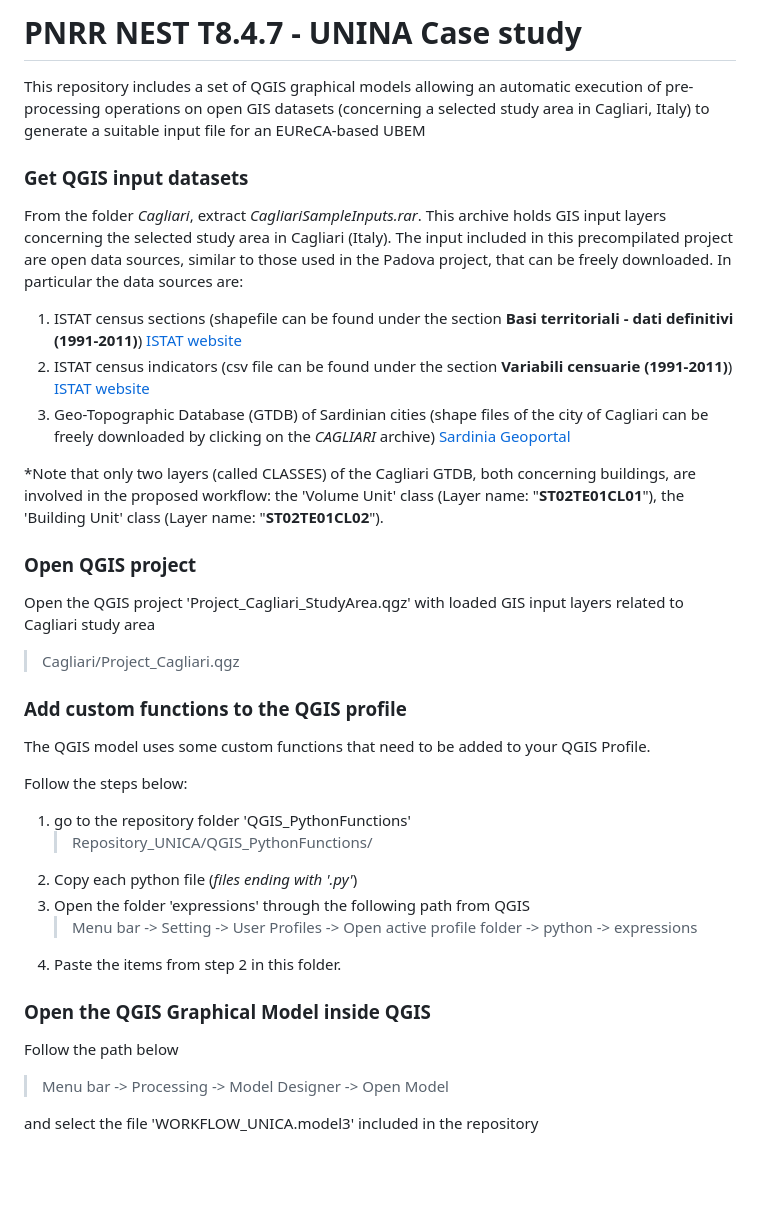
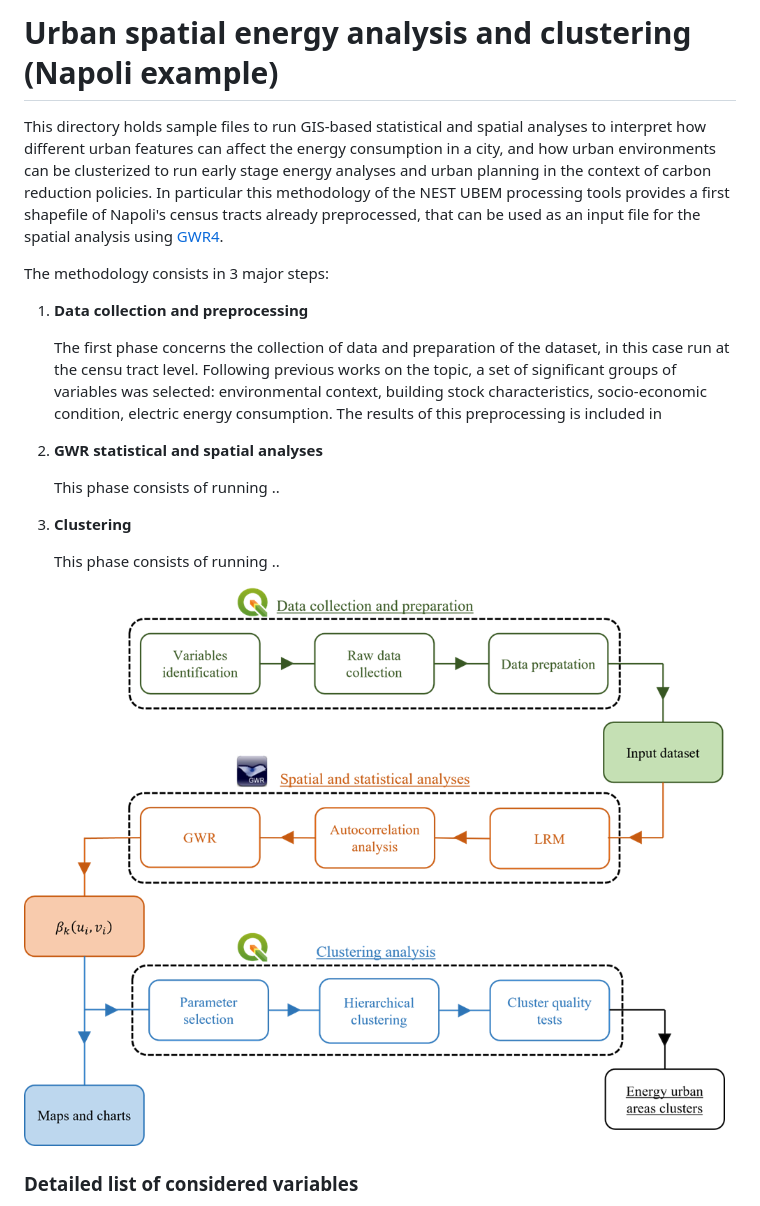
Before and after one commit to BETALAB-team/NEST-UBEM-processing-tools, a Markdown page: Napoli/README.md, the part around the change printed below. Drawn GitHub-style; pictures changed too: Napoli/image.png (added); blank space fills up the shorter version.

Commit message:
New files from napoli and EUReCA

```diff
--- a/Napoli/README.md
+++ b/Napoli/README.md
@@ -1,35 +1,22 @@
-# PNRR NEST T8.4.7 - UNINA Case study
+# Urban spatial energy analysis and clustering (Napoli example)
 
-This repository includes a set of QGIS graphical models allowing an automatic execution of pre-processing operations on open GIS datasets (concerning a selected study area in Cagliari, Italy) to generate a suitable input file for an EUReCA-based UBEM
+This directory holds sample files to run GIS-based statistical and spatial analyses to interpret how different urban features can affect the energy consumption in a city, and how urban environments can be clusterized to run early stage energy analyses and urban planning in the context of carbon reduction policies. In particular this methodology of the NEST UBEM processing tools provides a first shapefile of Napoli's census tracts already preprocessed, that can be used as an input file for the spatial analysis using [GWR4](https://gwr.maynoothuniversity.ie/gwr4-software/).
 
-### Get QGIS input datasets
-From the folder *Cagliari*, extract *CagliariSampleInputs.rar*. This archive holds GIS input layers concerning the selected study area in Cagliari (Italy). The input included in this precompilated project are open data sources, similar to those used in the Padova project, that can be freely downloaded. In particular the data sources are:
+The methodology consists in 3 major steps:
 
-1. ISTAT census sections (shapefile can be found under the section **Basi territoriali - dati definitivi (1991-2011)**) [ISTAT website](https://www.istat.it/it/archivio/104317#accordions)
-2. ISTAT census indicators (csv file can be found under the section **Variabili censuarie (1991-2011)**) [ISTAT website](https://www.istat.it/it/archivio/104317#accordions)
-3. Geo-Topographic Database (GTDB) of Sardinian cities (shape files of the city of Cagliari can be freely downloaded by clicking on the *CAGLIARI* archive) [Sardinia Geoportal](https://www.sardegnageoportale.it/index.php?xsl=2420&s=40&v=9&c=95648&na=1&n=10&esp=1&tb=14401)
+1. **Data collection and preprocessing**
 
-*Note that only two layers (called CLASSES) of the Cagliari GTDB, both concerning buildings, are involved in the proposed workflow: the 'Volume Unit' class (Layer name: "**ST02TE01CL01**"), the 'Building Unit' class (Layer name: "**ST02TE01CL02**").
+   The first phase concerns the collection of data and preparation of the dataset, in this case run at the censu tract level. Following previous works on the topic,  a set of significant groups of variables was selected: environmental context, building stock characteristics, socio-economic condition, electric energy consumption. The results of this preprocessing is included in
 
-### Open QGIS project
-Open the QGIS project 'Project_Cagliari_StudyArea.qgz' with loaded GIS input layers related to Cagliari study area
-> Cagliari/Project_Cagliari.qgz
+2. **GWR statistical and spatial analyses**
 
-### Add custom functions to the QGIS profile
+   This phase consists of running ..
 
-The QGIS model uses some custom functions that need to be added to your QGIS Profile.
+3. **Clustering**
 
-Follow the steps below:
-1. go to the repository folder 'QGIS_PythonFunctions'
-    > Repository_UNICA/QGIS_PythonFunctions/
-2. Copy each python file (*files ending with '.py'*)
-3. Open the folder 'expressions' through the following path from QGIS
-   > Menu bar -> Setting -> User Profiles -> Open active profile folder -> python -> expressions
-5. Paste the items from step 2 in this folder.
+   This phase consists of running ..
 
-### Open the QGIS Graphical Model inside QGIS
-Follow the path below
-> Menu bar -> Processing -> Model Designer -> Open Model
+![alt text](image.png)
 
-and select the file 'WORKFLOW_UNICA.model3' included in the repository
+### Detailed list of considered variables
 
```
Also changed, not shown: other parts of Napoli/README.md (+44 -6 lines).
